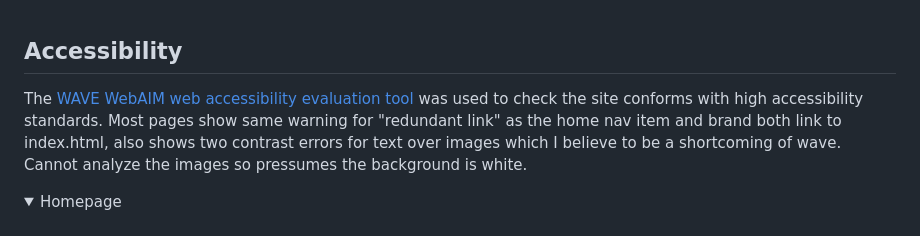
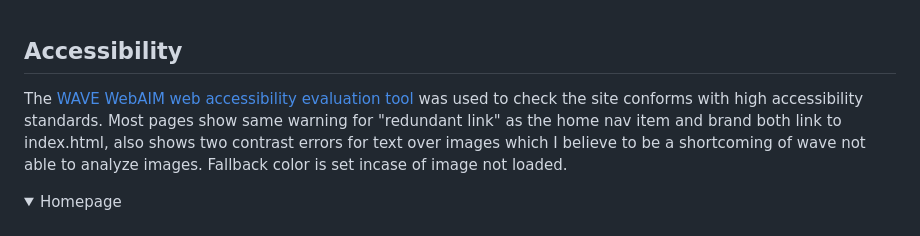
Before and after one commit to andrewcannan/L-C-Photography, a Markdown page: README.md, the part around the change. GitHub-like rendering; folded sections open.

```diff
--- a/README.md
+++ b/README.md
@@ -317,7 +317,7 @@ The [W3C Markup Validation Service](https://jigsaw.w3.org/css-validator/) was us
 <br><br>
 
 ## Accessibility
-The [WAVE WebAIM web accessibility evaluation tool](https://wave.webaim.org/) was used to check the site conforms with high accessibility standards. Most pages show same warning for "redundant link" as the home nav item and brand both link to index.html, also shows two contrast errors for text over images which I believe to be a shortcoming of wave. Cannot analyze the images so pressumes the background is white.
+The [WAVE WebAIM web accessibility evaluation tool](https://wave.webaim.org/) was used to check the site conforms with high accessibility standards. Most pages show same warning for "redundant link" as the home nav item and brand both link to index.html, also shows two contrast errors for text over images which I believe to be a shortcoming of wave not able to analyze images. Fallback color is set incase of image not loaded.
 <details>
 <summary>Homepage</summary>
 <br>
```
